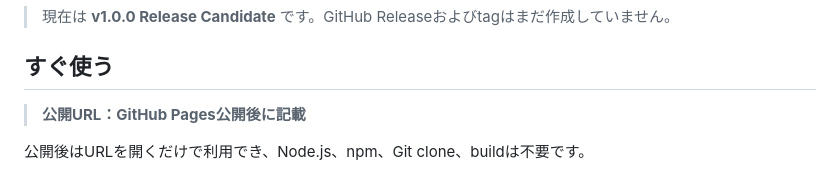
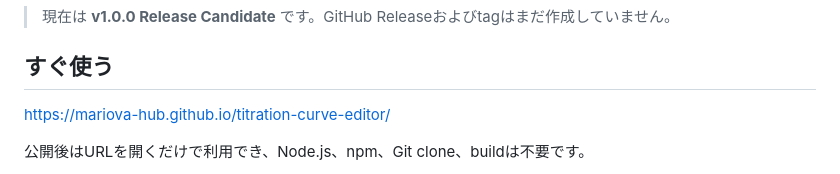
Before and after one commit to mariova-hub/titration-curve-editor, a Markdown page: README.md, the part around the change. Rendered like a GitHub page.

Commit message:
Docs: GitHub Pages公開URLを追加

```diff
--- a/README.md
+++ b/README.md
@@ -12,7 +12,7 @@
 
 ## すぐ使う
 
-> **公開URL：GitHub Pages公開後に記載**
+https://mariova-hub.github.io/titration-curve-editor/
 
 公開後はURLを開くだけで利用でき、Node.js、npm、Git clone、buildは不要です。
 
```
